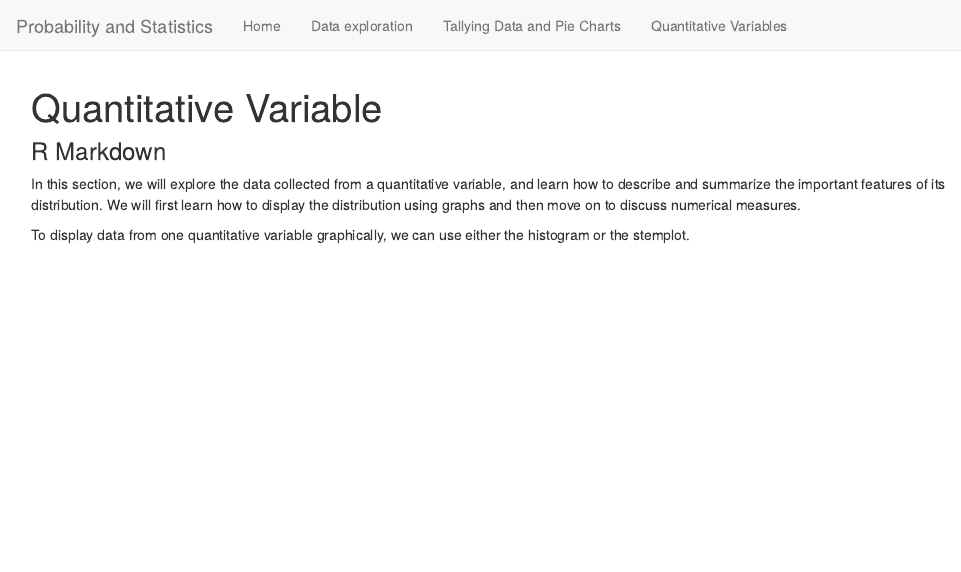
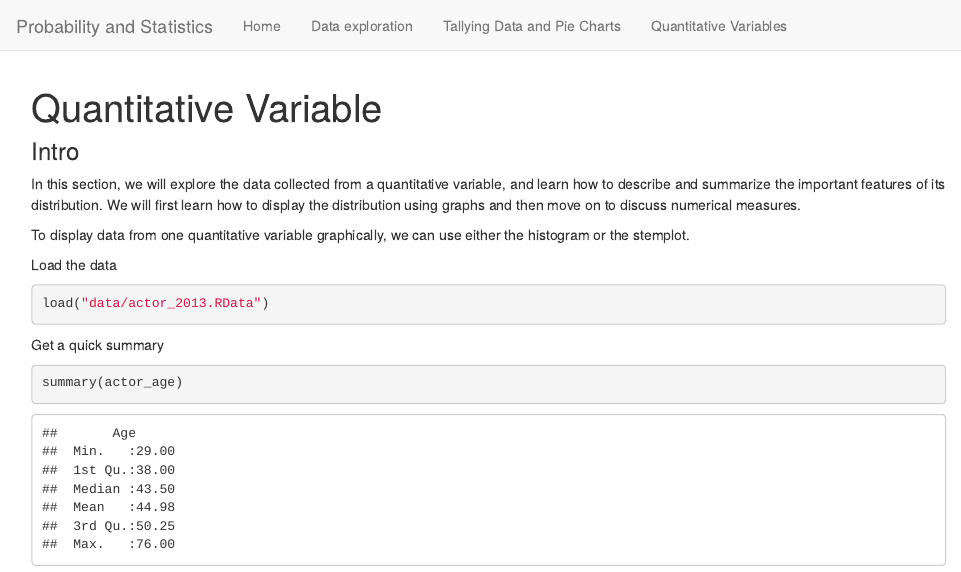
Before and after one commit to themellion/ProbStat, an R Markdown document (quantvariable.Rmd): the page in a window 1100 px wide, from its top. Rendered offline with R 4.5, knitr and Pandoc, with nearby package versions.

Commit message:
Modified quantvariable section

````diff
--- a/quantvariable.Rmd
+++ b/quantvariable.Rmd
@@ -7,8 +7,18 @@ body {
 text-align: justify}
 </style>
 
-### R Markdown
+### Intro
 
 In this section, we will explore the data collected from a quantitative variable, and learn how to describe and summarize the important features of its distribution. We will first learn how to display the distribution using graphs and then move on to discuss numerical measures.
 
 To display data from one quantitative variable graphically, we can use either the histogram or the stemplot.
+
+Load the data
+```{r }
+load("data/actor_2013.RData")
+```
+
+Get a quick summary
+```{r }
+summary(actor_age)
+```
````
Also changed, not shown: data/actor_2013.RData (added), docs/data/actor_2013.RData (added), 2 other files.
